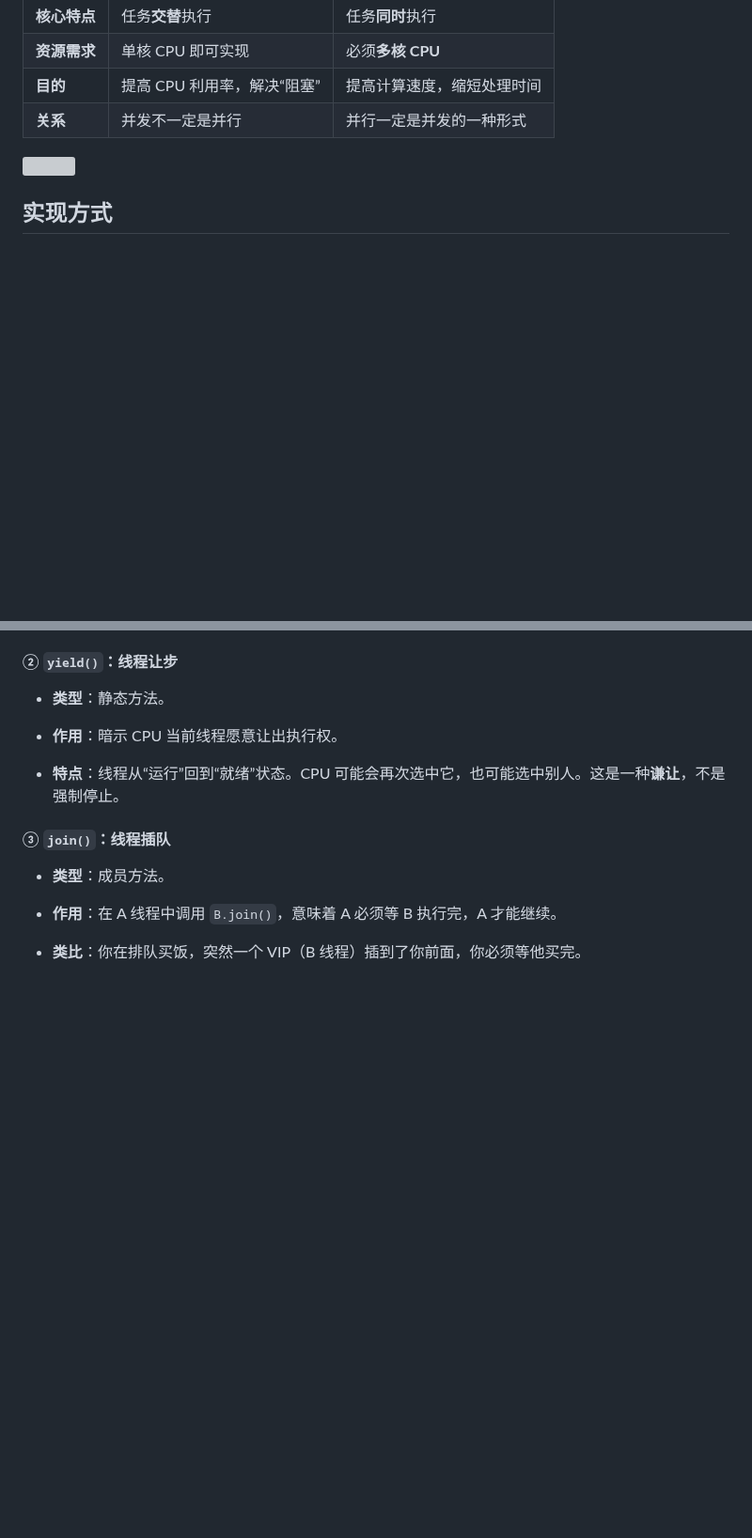
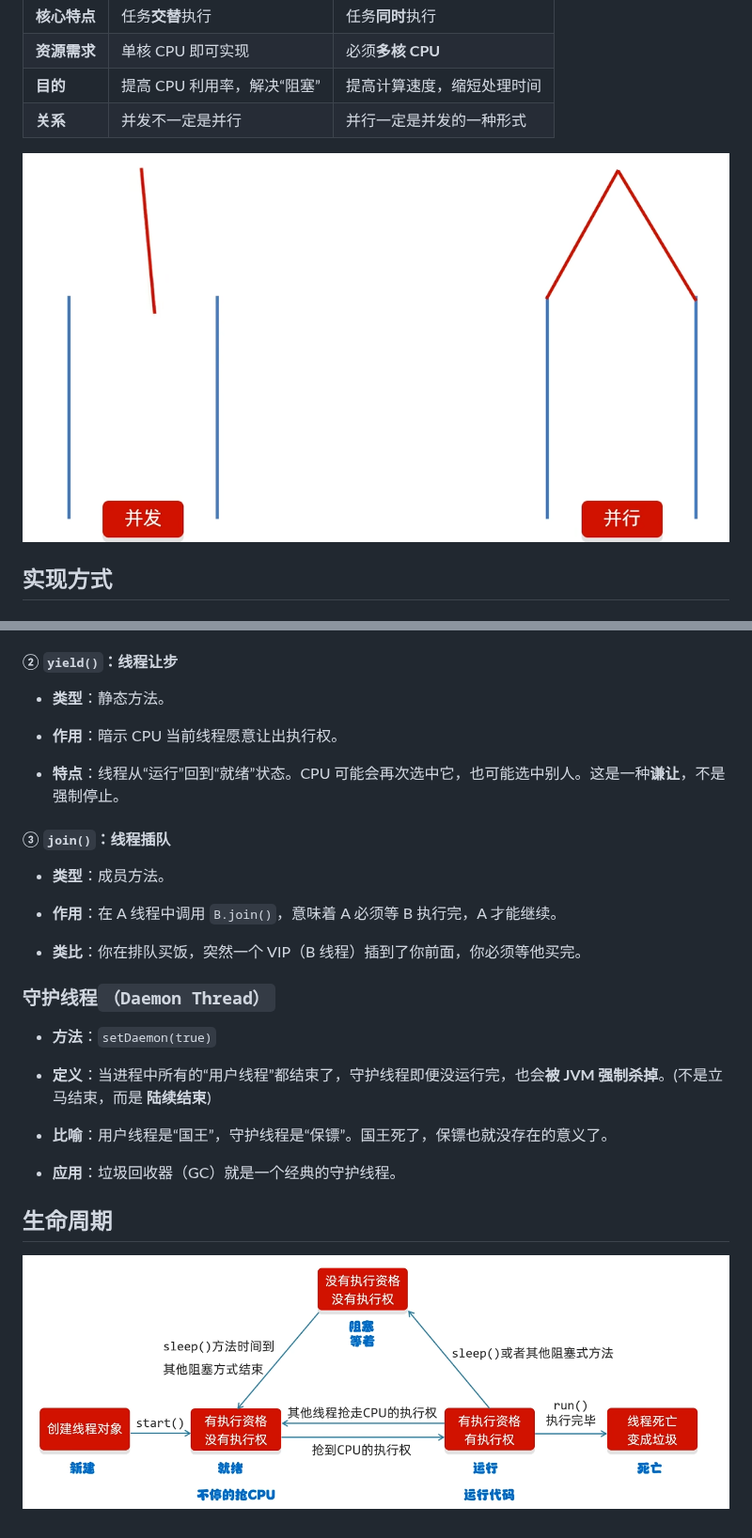
Before and after one commit to Git-creat7/Java-notes, a Markdown page: 13-多线程和JUC.md, 2 parts joined by grey strips. Shown at 94% size. Drawn GitHub-style; pictures changed too: img/13-多线程和JUC-2.png (added); blank space fills up the shorter version; grey boxes are pictures that could not be loaded.

Commit message:
vault backup: 2026-03-22 19:29:42
Affected files:
13-多线程和JUC.md
img/13-多线程和JUC-2.png

```diff
--- a/13-多线程和JUC.md
+++ b/13-多线程和JUC.md
@@ -20,7 +20,7 @@ categories = []
 | **资源需求** | 单核 CPU 即可实现          | 必须**多核 CPU**         |
 | **目的**   | 提高 CPU 利用率，解决“阻塞”    | 提高计算速度，缩短处理时间        |
 | **关系**   | 并发不一定是并行             | 并行一定是并发的一种形式         |
-![](13-多线程和JUC-1.png)
+![](img/13-多线程和JUC-1.png)
 ## 实现方式
 
 ### 继承`Thread`类
@@ -104,3 +104,16 @@ public class MyCallable implements Callable<Integer> {
 - **作用**：在 A 线程中调用 `B.join()`，意味着 A 必须等 B 执行完，A 才能继续。
 
 - **类比**：你在排队买饭，突然一个 VIP（B 线程）插到了你前面，你必须等他买完。
+
+### 守护线程`（Daemon Thread）`
+
+- **方法**：`setDaemon(true)`
+
+- **定义**：当进程中所有的“用户线程”都结束了，守护线程即便没运行完，也会**被 JVM 强制杀掉**。(不是立马结束，而是 **陆续结束**)
+
+- **比喻**：用户线程是“国王”，守护线程是“保镖”。国王死了，保镖也就没存在的意义了。
+
+- **应用**：垃圾回收器（GC）就是一个经典的守护线程。
+
+## 生命周期
+![](img/13-多线程和JUC-2.png)
```
Also changed, not shown: other parts of 13-多线程和JUC.md (+7 -7 lines).
